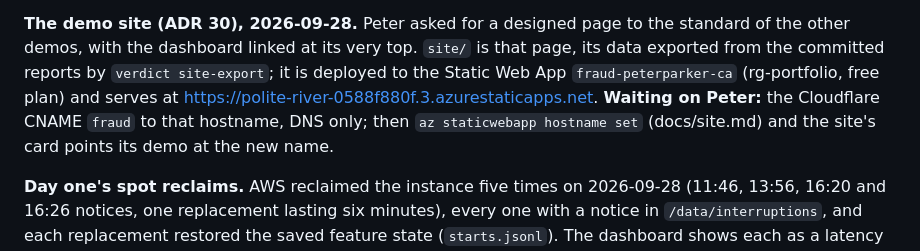
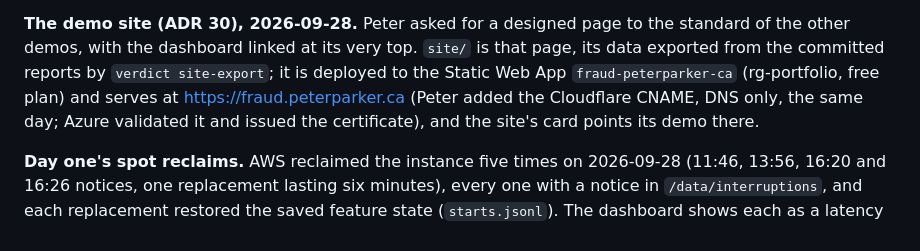
Before and after one commit to Peter-A-P/realtime-risk-platform, a Markdown page: docs/STATE.md, the part around the change. Drawn GitHub-style.

Commit message:
STATE: fraud.peterparker.ca is serving, and the site's card links it

```diff
--- a/docs/STATE.md
+++ b/docs/STATE.md
@@ -595,10 +595,9 @@ the standard of the other demos, with the dashboard linked at its very top.
 `site/` is that page, its data exported from the committed reports by
 `verdict site-export`; it is deployed to the Static Web App
 `fraud-peterparker-ca` (rg-portfolio, free plan) and serves at
-https://polite-river-0588f880f.3.azurestaticapps.net. **Waiting on Peter:**
-the Cloudflare CNAME `fraud` to that hostname, DNS only; then `az
-staticwebapp hostname set` (docs/site.md) and the site's card points its
-demo at the new name.
+https://fraud.peterparker.ca (Peter added the Cloudflare CNAME, DNS only,
+the same day; Azure validated it and issued the certificate), and the
+site's card points its demo there.
 
 **Day one's spot reclaims.** AWS reclaimed the instance five times on
 2026-09-28 (11:46, 13:56, 16:20 and 16:26 notices, one replacement lasting
```
